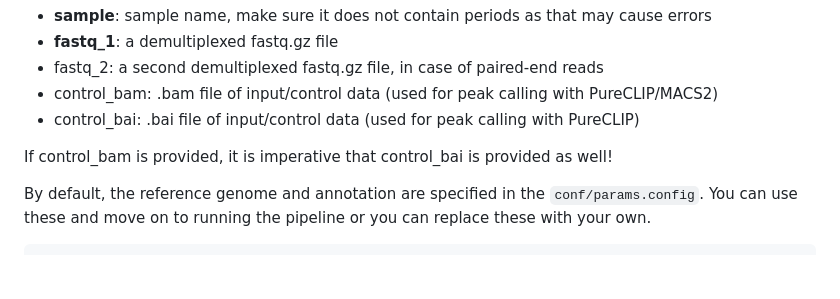
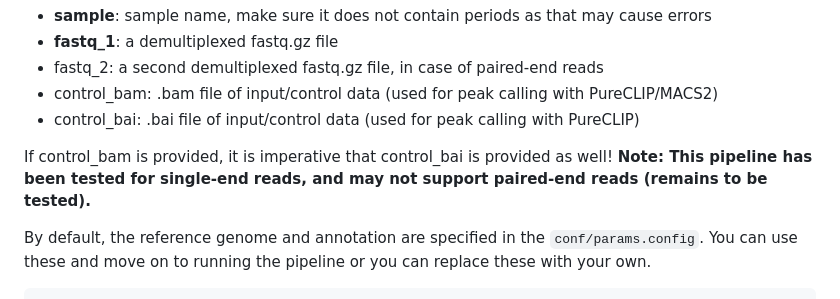
Before and after one commit to lumc-sasc/wf-iclipseq, a Markdown page: README.md, the part around the change. Rendered like a GitHub page; blank space fills up the shorter version.

````diff
--- a/README.md
+++ b/README.md
@@ -69,6 +69,7 @@ Those in **bold** are mandatory to run the pipeline.
 - control_bai: .bai file of input/control data (used for peak calling with PureCLIP)
 
 If control_bam is provided, it is imperative that control_bai is provided as well!
+**Note: This pipeline has been tested for single-end reads, and may not support paired-end reads (remains to be tested).**
 
 By default, the reference genome and annotation are specified in the `conf/params.config`. You can use these and move on to running the pipeline or you can replace these with your own.
 ```
````
